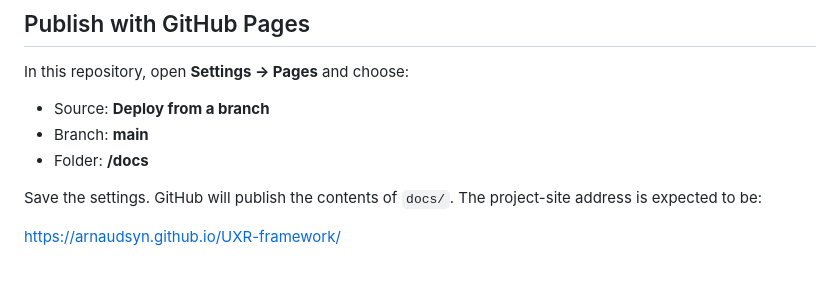
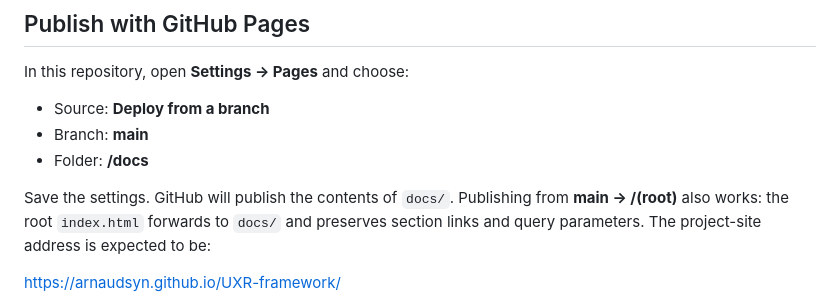
Before and after one commit to Arnaudsyn/UXR-framework, a Markdown page: README.md, the part around the change. GitHub-like rendering; blank space fills up the shorter version.

Commit message:
Document root and docs GitHub Pages publishing support

```diff
--- a/README.md
+++ b/README.md
@@ -20,7 +20,7 @@ In this repository, open **Settings → Pages** and choose:
 - Branch: **main**
 - Folder: **/docs**
 
-Save the settings. GitHub will publish the contents of `docs/`. The project-site address is expected to be:
+Save the settings. GitHub will publish the contents of `docs/`. Publishing from **main → /(root)** also works: the root `index.html` forwards to `docs/` and preserves section links and query parameters. The project-site address is expected to be:
 
 https://arnaudsyn.github.io/UXR-framework/
 
```
